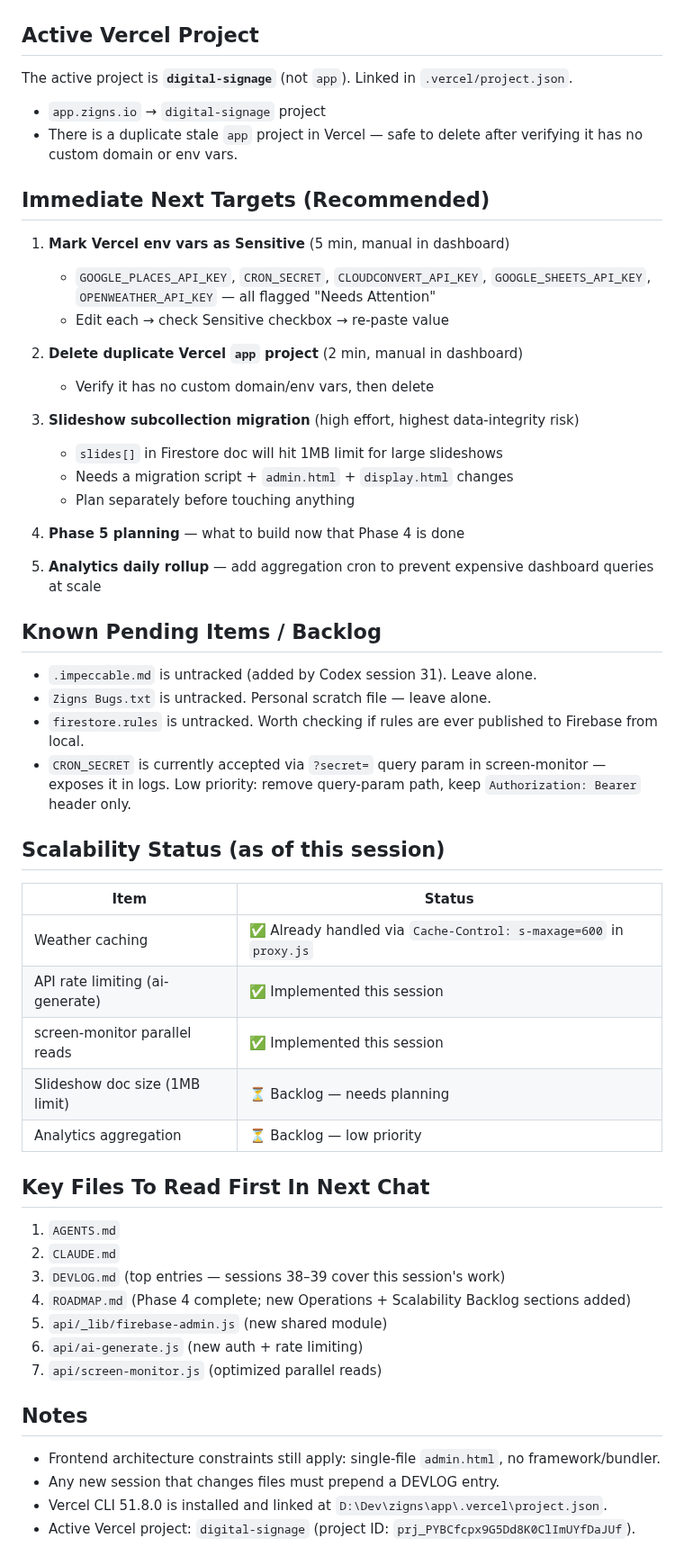
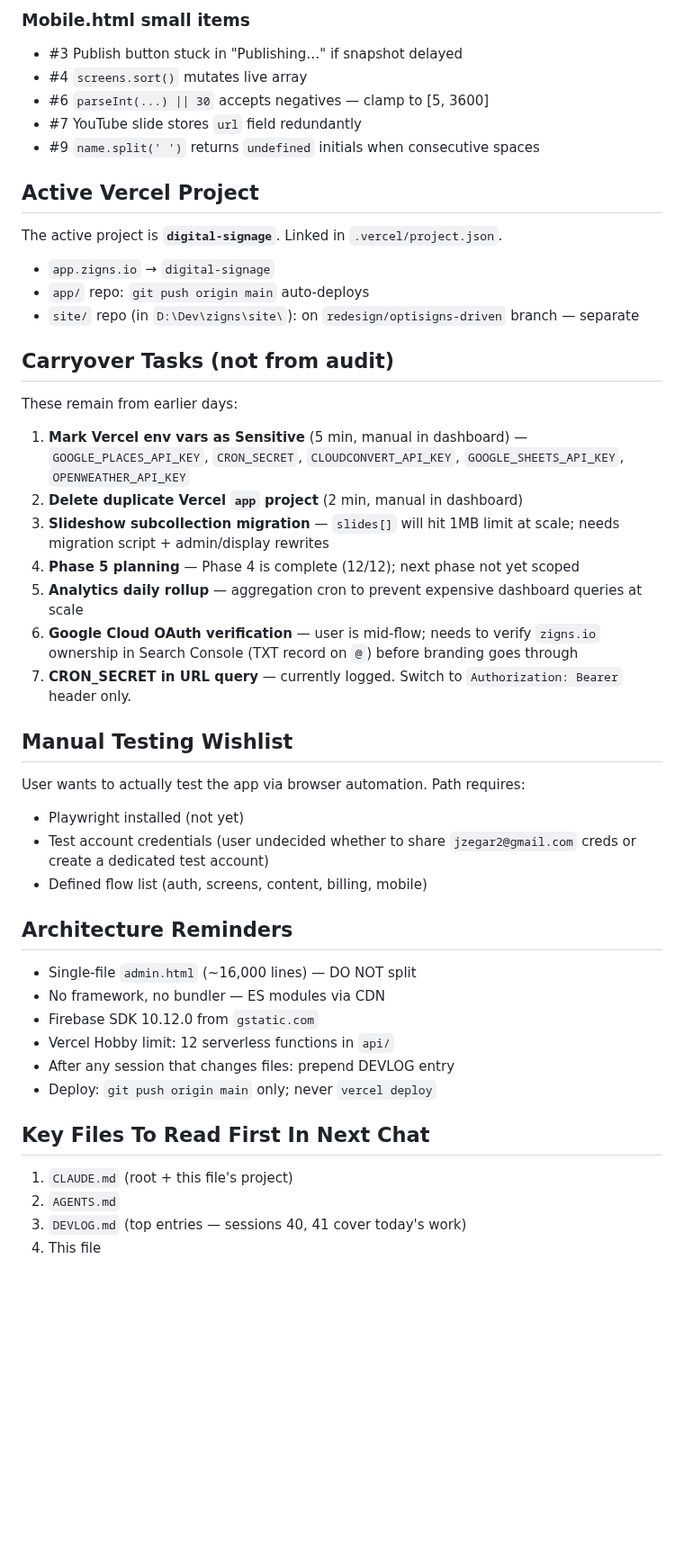
Before and after one commit to tdmonster99/digital-signage, a Markdown page: NEXT_CHAT_CONTEXT.md, the part around one of its changes. Shown at 90% size. GitHub-like rendering; blank space fills up the shorter version.

```diff
--- a/NEXT_CHAT_CONTEXT.md
+++ b/NEXT_CHAT_CONTEXT.md
@@ -28,58 +57,49 @@ Key commits from this session:
+### Mobile.html small items
+
+- #3 Publish button stuck in "Publishing…" if snapshot delayed
+- #4 `screens.sort()` mutates live array
+- #6 `parseInt(...) || 30` accepts negatives — clamp to [5, 3600]
+- #7 YouTube slide stores `url` field redundantly
+- #9 `name.split(' ')` returns `undefined` initials when consecutive spaces
 
 ## Active Vercel Project
 
-The active project is **`digital-signage`** (not `app`). Linked in `.vercel/project.json`.
-- `app.zigns.io` → `digital-signage` project
-- There is a duplicate stale `app` project in Vercel — safe to delete after verifying it has no custom domain or env vars.
+The active project is **`digital-signage`**. Linked in `.vercel/project.json`.
+- `app.zigns.io` → `digital-signage`
+- `app/` repo: `git push origin main` auto-deploys
+- `site/` repo (in `D:\Dev\zigns\site\`): on `redesign/optisigns-driven` branch — separate
 
-## Immediate Next Targets (Recommended)
+## Carryover Tasks (not from audit)
 
-1. **Mark Vercel env vars as Sensitive** (5 min, manual in dashboard)
-   - `GOOGLE_PLACES_API_KEY`, `CRON_SECRET`, `CLOUDCONVERT_API_KEY`, `GOOGLE_SHEETS_API_KEY`, `OPENWEATHER_API_KEY` — all flagged "Needs Attention"
-   - Edit each → check Sensitive checkbox → re-paste value
+These remain from earlier days:
 
+1. **Mark Vercel env vars as Sensitive** (5 min, manual in dashboard) — `GOOGLE_PLACES_API_KEY`, `CRON_SECRET`, `CLOUDCONVERT_API_KEY`, `GOOGLE_SHEETS_API_KEY`, `OPENWEATHER_API_KEY`
 2. **Delete duplicate Vercel `app` project** (2 min, manual in dashboard)
-   - Verify it has no custom domain/env vars, then delete
+3. **Slideshow subcollection migration** — `slides[]` will hit 1MB limit at scale; needs migration script + admin/display rewrites
+4. **Phase 5 planning** — Phase 4 is complete (12/12); next phase not yet scoped
+5. **Analytics daily rollup** — aggregation cron to prevent expensive dashboard queries at scale
+6. **Google Cloud OAuth verification** — user is mid-flow; needs to verify `zigns.io` ownership in Search Console (TXT record on `@`) before branding goes through
+7. **CRON_SECRET in URL query** — currently logged. Switch to `Authorization: Bearer` header only.
 
-3. **Slideshow subcollection migration** (high effort, highest data-integrity risk)
-   - `slides[]` in Firestore doc will hit 1MB limit for large slideshows
-   - Needs a migration script + `admin.html` + `display.html` changes
-   - Plan separately before touching anything
+## Manual Testing Wishlist
 
-4. **Phase 5 planning** — what to build now that Phase 4 is done
+User wants to actually test the app via browser automation. Path requires:
+- Playwright installed (not yet)
+- Test account credentials (user undecided whether to share `jzegar2@gmail.com` creds or create a dedicated test account)
+- Defined flow list (auth, screens, content, billing, mobile)
 
-5. **Analytics daily rollup** — add aggregation cron to prevent expensive dashboard queries at scale
+## Architecture Reminders
 
-## Known Pending Items / Backlog
-
-- `.impeccable.md` is untracked (added by Codex session 31). Leave alone.
-- `Zigns Bugs.txt` is untracked. Personal scratch file — leave alone.
-- `firestore.rules` is untracked. Worth checking if rules are ever published to Firebase from local.
-- `CRON_SECRET` is currently accepted via `?secret=` query param in screen-monitor — exposes it in logs. Low priority: remove query-param path, keep `Authorization: Bearer` header only.
-
-## Scalability Status (as of this session)
-
-| Item | Status |
-|------|--------|
-| Weather caching | ✅ Already handled via `Cache-Control: s-maxage=600` in `proxy.js` |
-| API rate limiting (ai-generate) | ✅ Implemented this session |
-| screen-monitor parallel reads | ✅ Implemented this session |
-| Slideshow doc size (1MB limit) | ⏳ Backlog — needs planning |
-| Analytics aggregation | ⏳ Backlog — low priority |
+- Single-file `admin.html` (~16,000 lines) — DO NOT split
+- No framework, no bundler — ES modules via CDN
+- Firebase SDK 10.12.0 from `gstatic.com`
+- Vercel Hobby limit: 12 serverless functions in `api/`
+- After any session that changes files: prepend DEVLOG entry
+- Deploy: `git push origin main` only; never `vercel deploy`
 
 ## Key Files To Read First In Next Chat
 
-1. `AGENTS.md`
-2. `CLAUDE.md`
-3. `DEVLOG.md` (top entries — sessions 38–39 cover this session's work)
-4. `ROADMAP.md` (Phase 4 complete; new Operations + Scalability Backlog sections added)
-5. `api/_lib/firebase-admin.js` (new shared module)
-6. `api/ai-generate.js` (new auth + rate limiting)
-7. `api/screen-monitor.js` (optimized parallel reads)
-
-## Notes
-
-- Frontend architecture constraints still apply: single-file `admin.html`, no framework/bundler.
-- Any new session that changes files must prepend a DEVLOG entry.
-- Vercel CLI 51.8.0 is installed and linked at `D:\Dev\zigns\app\.vercel\project.json`.
-- Active Vercel project: `digital-signage` (project ID: `prj_PYBCfcpx9G5Dd8K0ClImUYfDaJUf`).
+1. `CLAUDE.md` (root + this file's project)
+2. `AGENTS.md`
+3. `DEVLOG.md` (top entries — sessions 40, 41 cover today's work)
+4. This file
```
Also changed, not shown: other parts of NEXT_CHAT_CONTEXT.md (+49 -20 lines).
